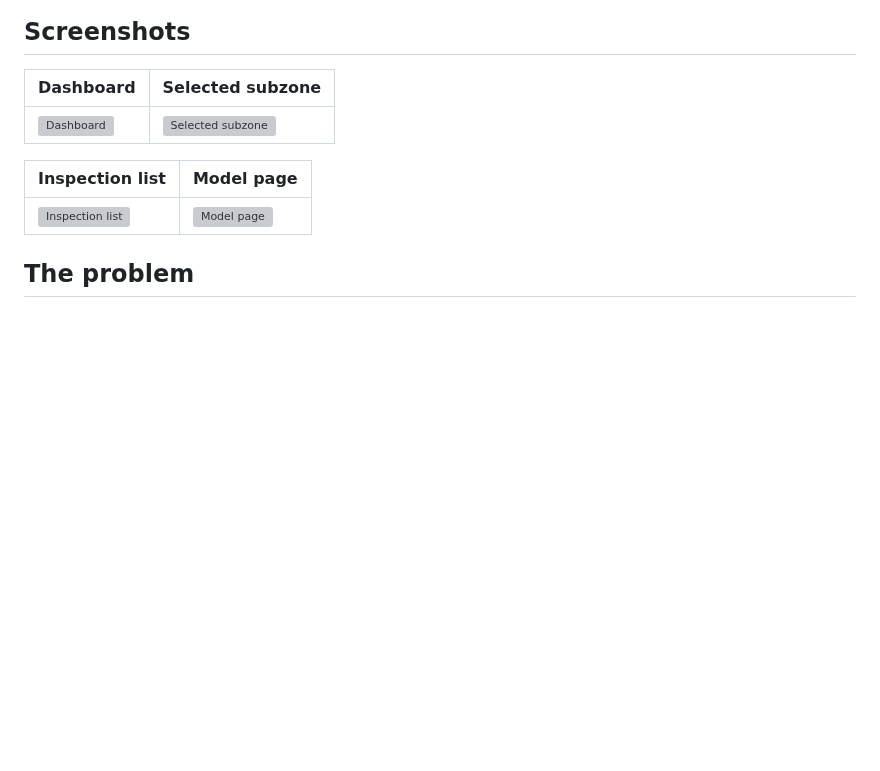
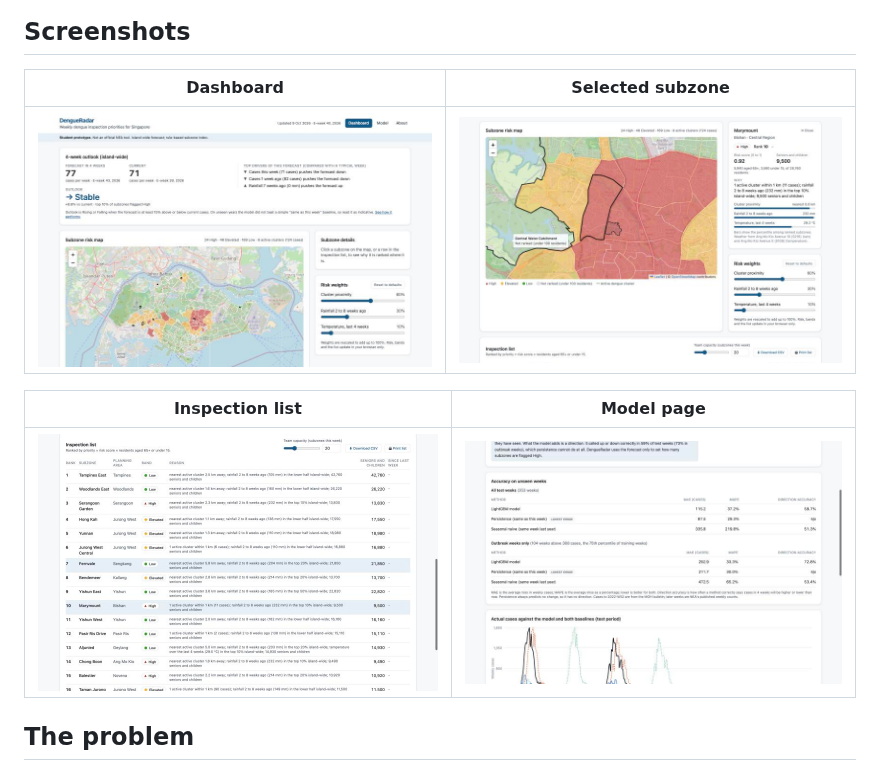
Before and after one commit to advaitarunnair/dengueradar, a Markdown page: README.md, the part around the change. Drawn GitHub-style; pictures changed too: docs/screenshots/dashboard.jpg (added), docs/screenshots/inspection-list.jpg (added), docs/screenshots/model.jpg (added); blank space fills up the shorter version; grey boxes are pictures that could not be loaded.

Commit message:
Verify frontend on real data, switch to OSM tiles, add screenshots

```diff
--- a/README.md
+++ b/README.md
@@ -10,11 +10,11 @@ DengueRadar is a student hackathon prototype that helps Singapore's dengue inspe
 
 | Dashboard | Selected subzone |
 |---|---|
-| ![Dashboard](docs/screenshots/dashboard.png) | ![Selected subzone](docs/screenshots/subzone.png) |
+| ![Dashboard](docs/screenshots/dashboard.jpg) | ![Selected subzone](docs/screenshots/subzone.jpg) |
 
 | Inspection list | Model page |
 |---|---|
-| ![Inspection list](docs/screenshots/inspection-list.png) | ![Model page](docs/screenshots/model.png) |
+| ![Inspection list](docs/screenshots/inspection-list.jpg) | ![Model page](docs/screenshots/model.jpg) |
 
 ## The problem
 
```
Also changed, not shown: 7 other files.
